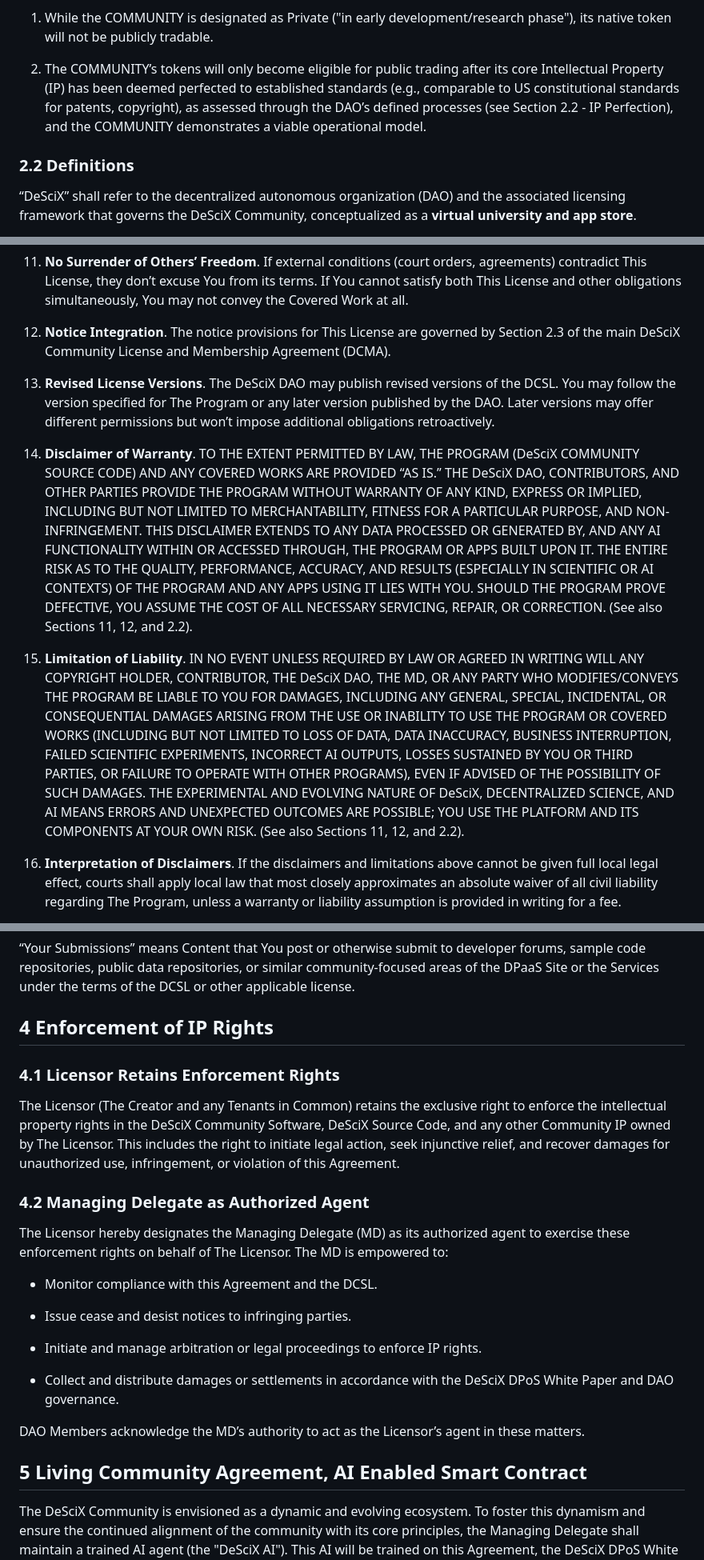
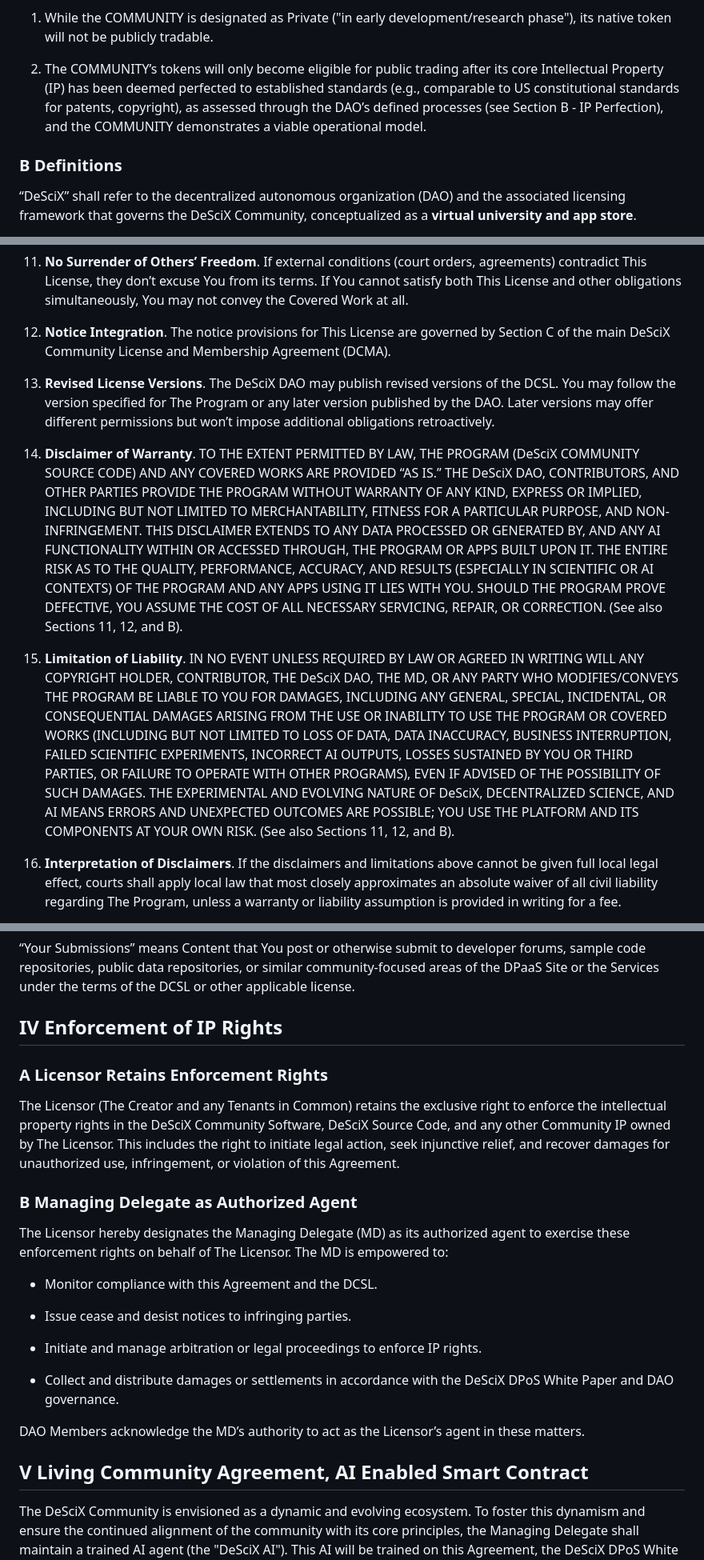
Before and after one commit to DeSciX/egpt-site-theme, a Markdown page: LICENSE.md, 3 parts joined by grey strips. Shown at 80% size. Rendered like a GitHub page.

```diff
--- a/LICENSE.md
+++ b/LICENSE.md
@@ -158,9 +158,9 @@ As the DAO Creator of a COMMUNITY, you are initially the Community Managing Dele
 
 1.  While the COMMUNITY is designated as Private ("in early development/research phase"), its native token will not be publicly tradable.
 
-2.  The COMMUNITY’s tokens will only become eligible for public trading after its core Intellectual Property (IP) has been deemed perfected to established standards (e.g., comparable to US constitutional standards for patents, copyright), as assessed through the DAO’s defined processes (see Section 2.2 - IP Perfection), and the COMMUNITY demonstrates a viable operational model.
+2.  The COMMUNITY’s tokens will only become eligible for public trading after its core Intellectual Property (IP) has been deemed perfected to established standards (e.g., comparable to US constitutional standards for patents, copyright), as assessed through the DAO’s defined processes (see Section B - IP Perfection), and the COMMUNITY demonstrates a viable operational model.
 
-### 2.2 Definitions
+### B Definitions
 
 “DeSciX” shall refer to the decentralized autonomous organization (DAO) and the associated licensing framework that governs the DeSciX Community, conceptualized as a **virtual university and app store**.
 
@@ -320,13 +320,13 @@ This DeSciX Community Source Code License (DCSL) is a term of convenience for re
 
 11. **No Surrender of Others’ Freedom**. If external conditions (court orders, agreements) contradict This License, they don’t excuse You from its terms. If You cannot satisfy both This License and other obligations simultaneously, You may not convey the Covered Work at all.
 
-12. **Notice Integration**. The notice provisions for This License are governed by Section 2.3 of the main DeSciX Community License and Membership Agreement (DCMA).
+12. **Notice Integration**. The notice provisions for This License are governed by Section C of the main DeSciX Community License and Membership Agreement (DCMA).
 
 13. **Revised License Versions**. The DeSciX DAO may publish revised versions of the DCSL. You may follow the version specified for The Program or any later version published by the DAO. Later versions may offer different permissions but won’t impose additional obligations retroactively.
 
-14. **Disclaimer of Warranty**. TO THE EXTENT PERMITTED BY LAW, THE PROGRAM (DeSciX COMMUNITY SOURCE CODE) AND ANY COVERED WORKS ARE PROVIDED “AS IS.” THE DeSciX DAO, CONTRIBUTORS, AND OTHER PARTIES PROVIDE THE PROGRAM WITHOUT WARRANTY OF ANY KIND, EXPRESS OR IMPLIED, INCLUDING BUT NOT LIMITED TO MERCHANTABILITY, FITNESS FOR A PARTICULAR PURPOSE, AND NON-INFRINGEMENT. THIS DISCLAIMER EXTENDS TO ANY DATA PROCESSED OR GENERATED BY, AND ANY AI FUNCTIONALITY WITHIN OR ACCESSED THROUGH, THE PROGRAM OR APPS BUILT UPON IT. THE ENTIRE RISK AS TO THE QUALITY, PERFORMANCE, ACCURACY, AND RESULTS (ESPECIALLY IN SCIENTIFIC OR AI CONTEXTS) OF THE PROGRAM AND ANY APPS USING IT LIES WITH YOU. SHOULD THE PROGRAM PROVE DEFECTIVE, YOU ASSUME THE COST OF ALL NECESSARY SERVICING, REPAIR, OR CORRECTION. (See also Sections 11, 12, and 2.2).
+14. **Disclaimer of Warranty**. TO THE EXTENT PERMITTED BY LAW, THE PROGRAM (DeSciX COMMUNITY SOURCE CODE) AND ANY COVERED WORKS ARE PROVIDED “AS IS.” THE DeSciX DAO, CONTRIBUTORS, AND OTHER PARTIES PROVIDE THE PROGRAM WITHOUT WARRANTY OF ANY KIND, EXPRESS OR IMPLIED, INCLUDING BUT NOT LIMITED TO MERCHANTABILITY, FITNESS FOR A PARTICULAR PURPOSE, AND NON-INFRINGEMENT. THIS DISCLAIMER EXTENDS TO ANY DATA PROCESSED OR GENERATED BY, AND ANY AI FUNCTIONALITY WITHIN OR ACCESSED THROUGH, THE PROGRAM OR APPS BUILT UPON IT. THE ENTIRE RISK AS TO THE QUALITY, PERFORMANCE, ACCURACY, AND RESULTS (ESPECIALLY IN SCIENTIFIC OR AI CONTEXTS) OF THE PROGRAM AND ANY APPS USING IT LIES WITH YOU. SHOULD THE PROGRAM PROVE DEFECTIVE, YOU ASSUME THE COST OF ALL NECESSARY SERVICING, REPAIR, OR CORRECTION. (See also Sections 11, 12, and B).
 
-15. **Limitation of Liability**. IN NO EVENT UNLESS REQUIRED BY LAW OR AGREED IN WRITING WILL ANY COPYRIGHT HOLDER, CONTRIBUTOR, THE DeSciX DAO, THE MD, OR ANY PARTY WHO MODIFIES/CONVEYS THE PROGRAM BE LIABLE TO YOU FOR DAMAGES, INCLUDING ANY GENERAL, SPECIAL, INCIDENTAL, OR CONSEQUENTIAL DAMAGES ARISING FROM THE USE OR INABILITY TO USE THE PROGRAM OR COVERED WORKS (INCLUDING BUT NOT LIMITED TO LOSS OF DATA, DATA INACCURACY, BUSINESS INTERRUPTION, FAILED SCIENTIFIC EXPERIMENTS, INCORRECT AI OUTPUTS, LOSSES SUSTAINED BY YOU OR THIRD PARTIES, OR FAILURE TO OPERATE WITH OTHER PROGRAMS), EVEN IF ADVISED OF THE POSSIBILITY OF SUCH DAMAGES. THE EXPERIMENTAL AND EVOLVING NATURE OF DeSciX, DECENTRALIZED SCIENCE, AND AI MEANS ERRORS AND UNEXPECTED OUTCOMES ARE POSSIBLE; YOU USE THE PLATFORM AND ITS COMPONENTS AT YOUR OWN RISK. (See also Sections 11, 12, and 2.2).
+15. **Limitation of Liability**. IN NO EVENT UNLESS REQUIRED BY LAW OR AGREED IN WRITING WILL ANY COPYRIGHT HOLDER, CONTRIBUTOR, THE DeSciX DAO, THE MD, OR ANY PARTY WHO MODIFIES/CONVEYS THE PROGRAM BE LIABLE TO YOU FOR DAMAGES, INCLUDING ANY GENERAL, SPECIAL, INCIDENTAL, OR CONSEQUENTIAL DAMAGES ARISING FROM THE USE OR INABILITY TO USE THE PROGRAM OR COVERED WORKS (INCLUDING BUT NOT LIMITED TO LOSS OF DATA, DATA INACCURACY, BUSINESS INTERRUPTION, FAILED SCIENTIFIC EXPERIMENTS, INCORRECT AI OUTPUTS, LOSSES SUSTAINED BY YOU OR THIRD PARTIES, OR FAILURE TO OPERATE WITH OTHER PROGRAMS), EVEN IF ADVISED OF THE POSSIBILITY OF SUCH DAMAGES. THE EXPERIMENTAL AND EVOLVING NATURE OF DeSciX, DECENTRALIZED SCIENCE, AND AI MEANS ERRORS AND UNEXPECTED OUTCOMES ARE POSSIBLE; YOU USE THE PLATFORM AND ITS COMPONENTS AT YOUR OWN RISK. (See also Sections 11, 12, and B).
 
 16. **Interpretation of Disclaimers**. If the disclaimers and limitations above cannot be given full local legal effect, courts shall apply local law that most closely approximates an absolute waiver of all civil liability regarding The Program, unless a warranty or liability assumption is provided in writing for a fee.
 
@@ -627,13 +627,13 @@ Please see Section Definitions for definitions of certain capitalized terms used
 
 “Your Submissions” means Content that You post or otherwise submit to developer forums, sample code repositories, public data repositories, or similar community-focused areas of the DPaaS Site or the Services under the terms of the DCSL or other applicable license.
 
-## 4 Enforcement of IP Rights
+## IV Enforcement of IP Rights
 
-### 4.1 Licensor Retains Enforcement Rights
+### A Licensor Retains Enforcement Rights
 
 The Licensor (The Creator and any Tenants in Common) retains the exclusive right to enforce the intellectual property rights in the DeSciX Community Software, DeSciX Source Code, and any other Community IP owned by The Licensor. This includes the right to initiate legal action, seek injunctive relief, and recover damages for unauthorized use, infringement, or violation of this Agreement.
 
-### 4.2 Managing Delegate as Authorized Agent
+### B Managing Delegate as Authorized Agent
 
 The Licensor hereby designates the Managing Delegate (MD) as its authorized agent to exercise these enforcement rights on behalf of The Licensor. The MD is empowered to:
 
@@ -647,7 +647,7 @@ The Licensor hereby designates the Managing Delegate (MD) as its authorized agen
 
 DAO Members acknowledge the MD’s authority to act as the Licensor’s agent in these matters.
 
-## 5 Living Community Agreement, AI Enabled Smart Contract
+## V Living Community Agreement, AI Enabled Smart Contract
 
 The DeSciX Community is envisioned as a dynamic and evolving ecosystem. To foster this dynamism and ensure the continued alignment of the community with its core principles, the Managing Delegate shall maintain a trained AI agent (the "DeSciX AI"). This AI will be trained on this Agreement, the DeSciX DPoS White Paper, the DeSciX Community Source Code License, and other relevant documents related to the structure, spirit, implementation, and operation of the DeSciX ecosystem.
 
```
Also changed, not shown: other parts of LICENSE.md (+26 -26 lines).
